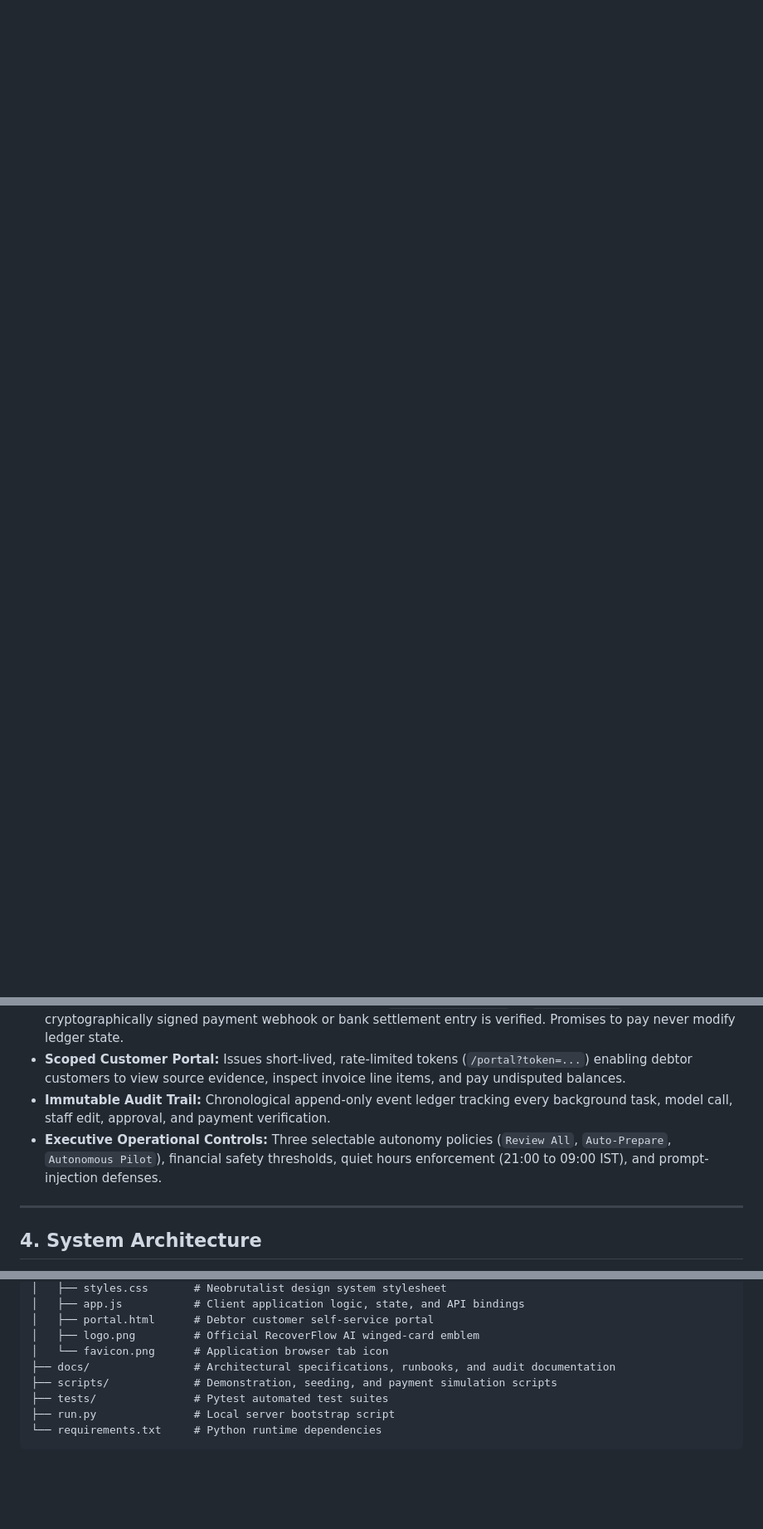
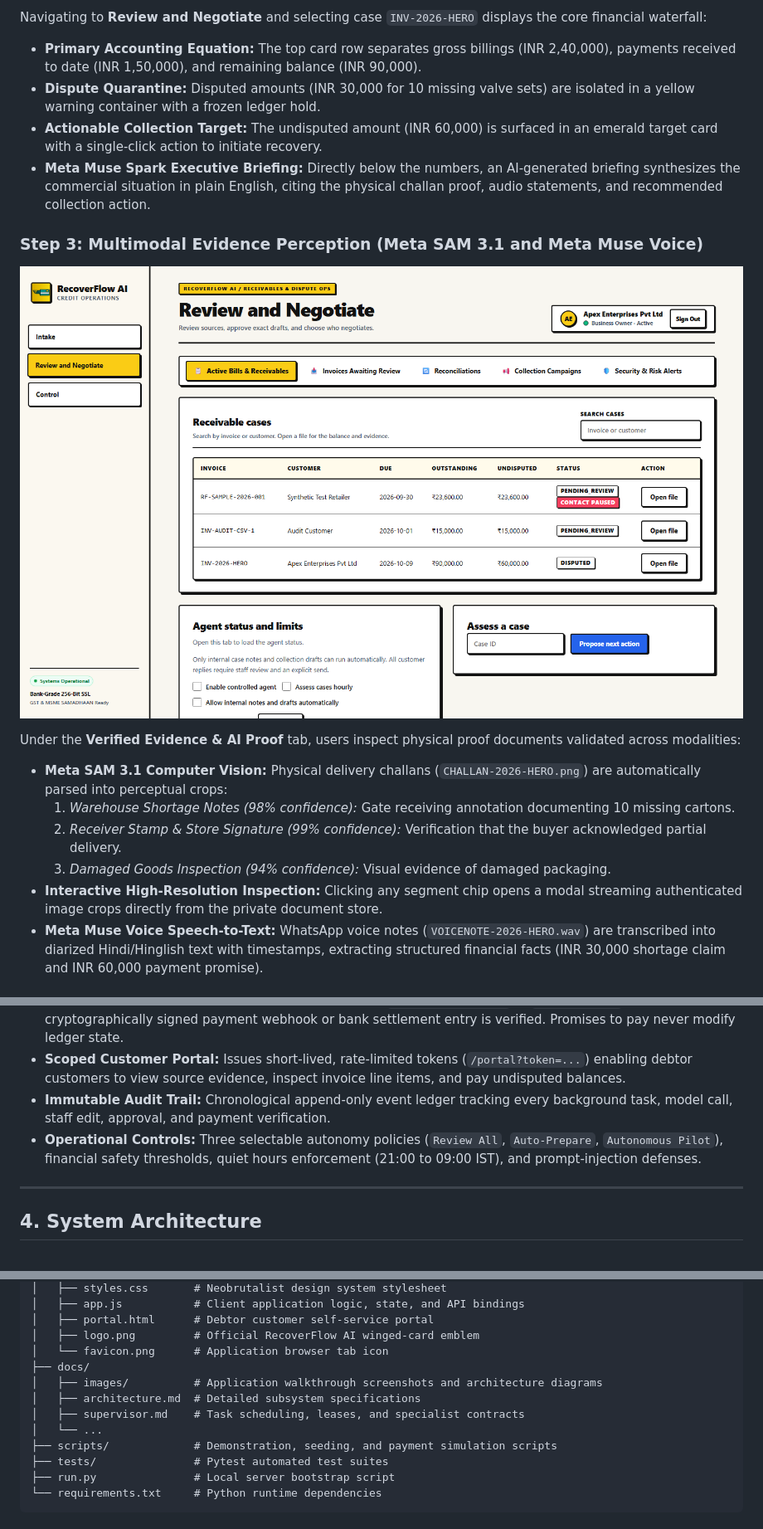
Before and after one commit to lakshya14-ds/RecoverFlow-AI, a Markdown page: README.md, 3 parts joined by grey strips. Shown at 83% size. GitHub-like rendering; pictures changed too: docs/images/03_multimodal_evidence_perception.png (added); blank space fills up the shorter version.

```diff
--- a/README.md
+++ b/README.md
@@ -68,0 +70,18 @@ Follow this 5-minute evaluation path to observe the complete end-to-end recovery
+Navigating to **Review and Negotiate** and selecting case `INV-2026-HERO` displays the core financial waterfall:
+- **Primary Accounting Equation:** The top card row separates gross billings (INR 2,40,000), payments received to date (INR 1,50,000), and remaining balance (INR 90,000).
+- **Dispute Quarantine:** Disputed amounts (INR 30,000 for 10 missing valve sets) are isolated in a yellow warning container with a frozen ledger hold.
+- **Actionable Collection Target:** The undisputed amount (INR 60,000) is surfaced in an emerald target card with a single-click action to initiate recovery.
+- **Meta Muse Spark Executive Briefing:** Directly below the numbers, an AI-generated briefing synthesizes the commercial situation in plain English, citing the physical challan proof, audio statements, and recommended collection action.
+
+### Step 3: Multimodal Evidence Perception (Meta SAM 3.1 and Meta Muse Voice)
+
+![Multimodal Evidence Perception](docs/images/03_multimodal_evidence_perception.png)
+
+Under the **Verified Evidence & AI Proof** tab, users inspect physical proof documents validated across modalities:
+- **Meta SAM 3.1 Computer Vision:** Physical delivery challans (`CHALLAN-2026-HERO.png`) are automatically parsed into perceptual crops:
+  1. *Warehouse Shortage Notes (98% confidence):* Gate receiving annotation documenting 10 missing cartons.
+  2. *Receiver Stamp & Store Signature (99% confidence):* Verification that the buyer acknowledged partial delivery.
+  3. *Damaged Goods Inspection (94% confidence):* Visual evidence of damaged packaging.
+- **Interactive High-Resolution Inspection:** Clicking any segment chip opens a modal streaming authenticated image crops directly from the private document store.
+- **Meta Muse Voice Speech-to-Text:** WhatsApp voice notes (`VOICENOTE-2026-HERO.wav`) are transcribed into diarized Hindi/Hinglish text with timestamps, extracting structured financial facts (INR 30,000 shortage claim and INR 60,000 payment promise).
+
@@ -81,7 +119,7 @@ Follow this 5-minute evaluation path to observe the complete end-to-end recovery
 - **Payment Verification Gate:** Changes case status to `PARTIALLY_RESOLVED` or `RESOLVED_PAID` only when a cryptographically signed payment webhook or bank settlement entry is verified. Promises to pay never modify ledger state.
 - **Scoped Customer Portal:** Issues short-lived, rate-limited tokens (`/portal?token=...`) enabling debtor customers to view source evidence, inspect invoice line items, and pay undisputed balances.
 - **Immutable Audit Trail:** Chronological append-only event ledger tracking every background task, model call, staff edit, approval, and payment verification.
-- **Executive Operational Controls:** Three selectable autonomy policies (`Review All`, `Auto-Prepare`, `Autonomous Pilot`), financial safety thresholds, quiet hours enforcement (21:00 to 09:00 IST), and prompt-injection defenses.
+- **Operational Controls:** Three selectable autonomy policies (`Review All`, `Auto-Prepare`, `Autonomous Pilot`), financial safety thresholds, quiet hours enforcement (21:00 to 09:00 IST), and prompt-injection defenses.
 
 ---
 
@@ -393,7 +429,11 @@ RecoverFlow-AI/
 │   ├── portal.html      # Debtor customer self-service portal
 │   ├── logo.png         # Official RecoverFlow AI winged-card emblem
 │   └── favicon.png      # Application browser tab icon
-├── docs/                # Architectural specifications, runbooks, and audit documentation
+├── docs/
+│   ├── images/          # Application walkthrough screenshots and architecture diagrams
+│   ├── architecture.md  # Detailed subsystem specifications
+│   ├── supervisor.md    # Task scheduling, leases, and specialist contracts
+│   └── ...
 ├── scripts/             # Demonstration, seeding, and payment simulation scripts
 ├── tests/               # Pytest automated test suites
 ├── run.py               # Local server bootstrap script
```
Also changed, not shown: other parts of README.md (+63 -45 lines), .codex/handoff.md (+16 -0 lines), docs/images/01_business_signin_modal.png (added), docs/images/02_financial_waterfall_and_briefing.png (added), docs/images/04_negotiation_copilot_and_approval.png (added), docs/images/05_business_owner_control_center.png (added), 2 other files.
